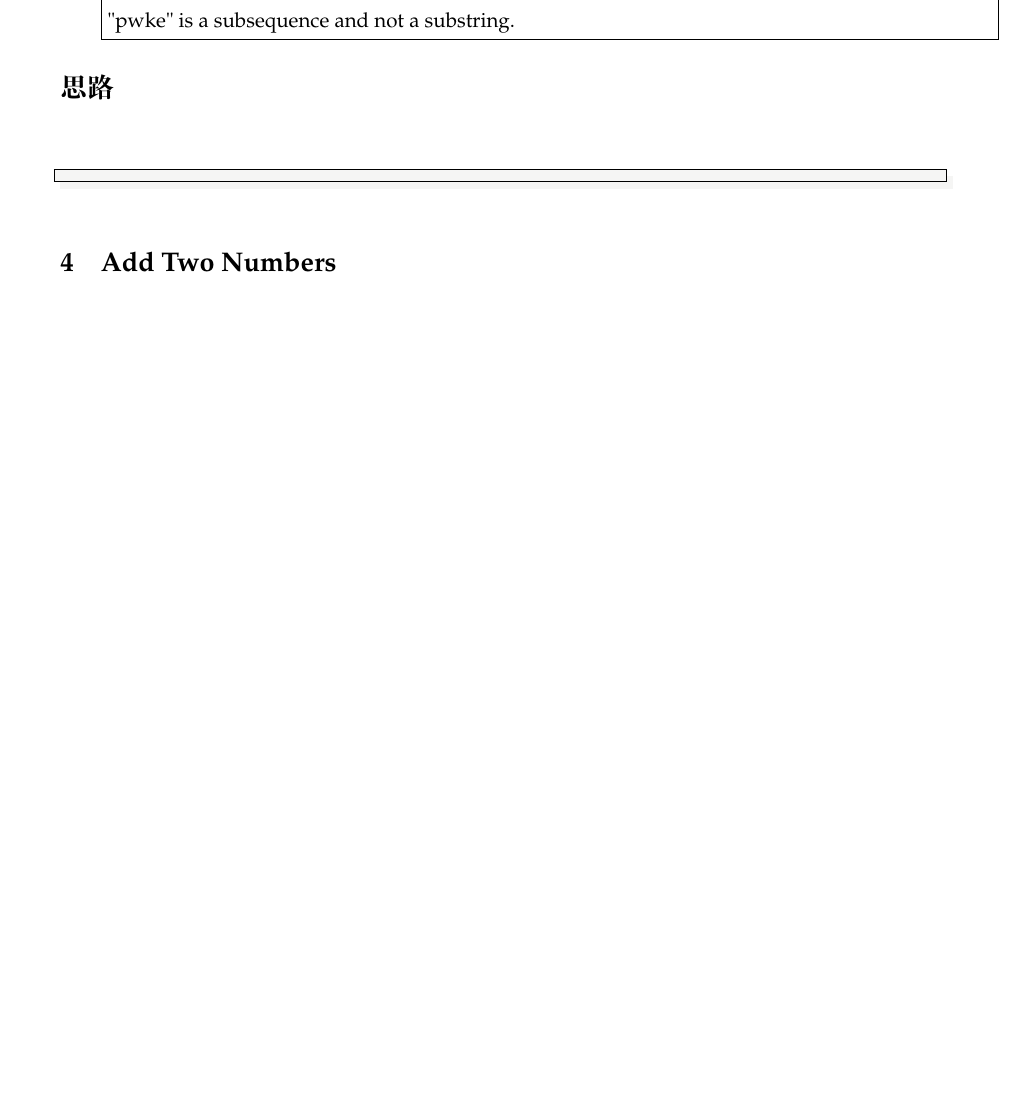
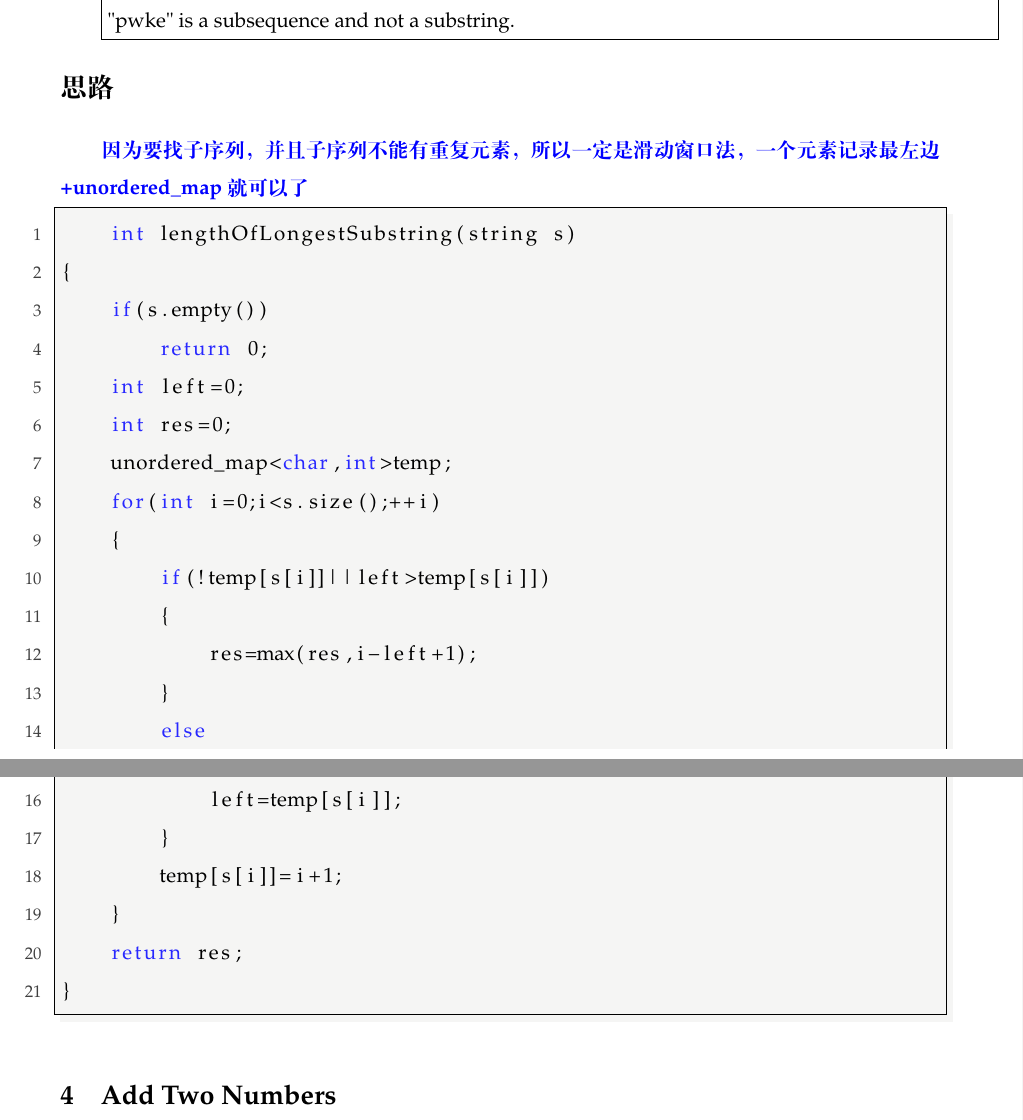
Before and after one commit to liusy58/Leetcode, a LaTeX document (Leetcode.tex): part of page 5 of 7 before the commit and two parts of pages 5 and 6 of 7 after it, the two joined at a grey line, cut so that both start at the same text, the shorter picture padded with empty space. Compiled offline with XeLaTeX.

Commit message:
finishi problem3

```diff
--- a/Leetcode.tex
+++ b/Leetcode.tex
@@ -309,9 +309,29 @@ Explanation: The answer is "wke", with the length of 3.
   }
 
 \section*{思路}
-\textbf{\color{blue}}
+\textbf{\color{blue}因为要找子序列，并且子序列不能有重复元素，所以一定是滑动窗口法，一个元素记录最左边+unordered\_map就可以了}
 \begin{lstlisting}[caption={},frame=shadowbox]
-
+    int lengthOfLongestSubstring(string s)
+{
+    if(s.empty())
+        return 0;
+    int left=0;
+    int res=0;
+    unordered_map<char,int>temp;
+    for(int i=0;i<s.size();++i)
+    {
+        if(!temp[s[i]]||left>temp[s[i]])
+        {
+            res=max(res,i-left+1);
+        }
+        else
+        {
+            left=temp[s[i]];
+        }
+        temp[s[i]]=i+1;
+    }
+    return res;
+}
 \end{lstlisting}
 
 
```
Also changed, not shown: Leetcode.pdf, 4 other files.
